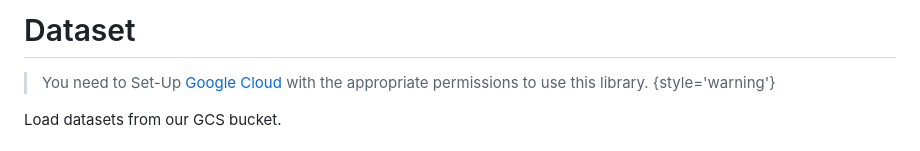
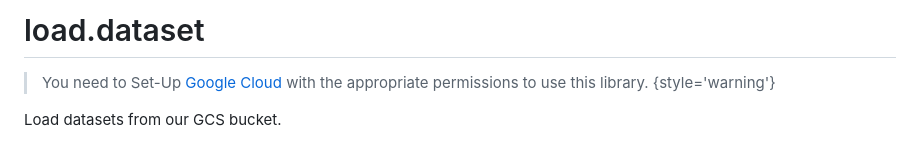
Before and after one commit to harvardXedujames/FRDC-ML, a Markdown page: Writerside/topics/Dataset.md, the part around the change. Drawn GitHub-style.

Commit message:
Update dataset topic naming

```diff
--- a/Writerside/topics/Dataset.md
+++ b/Writerside/topics/Dataset.md
@@ -1,4 +1,4 @@
-# Dataset
+# load.dataset
 
 > You need to Set-Up [Google Cloud](Getting-Started.md#gcloud) with the
 > appropriate permissions to use this library.
```
